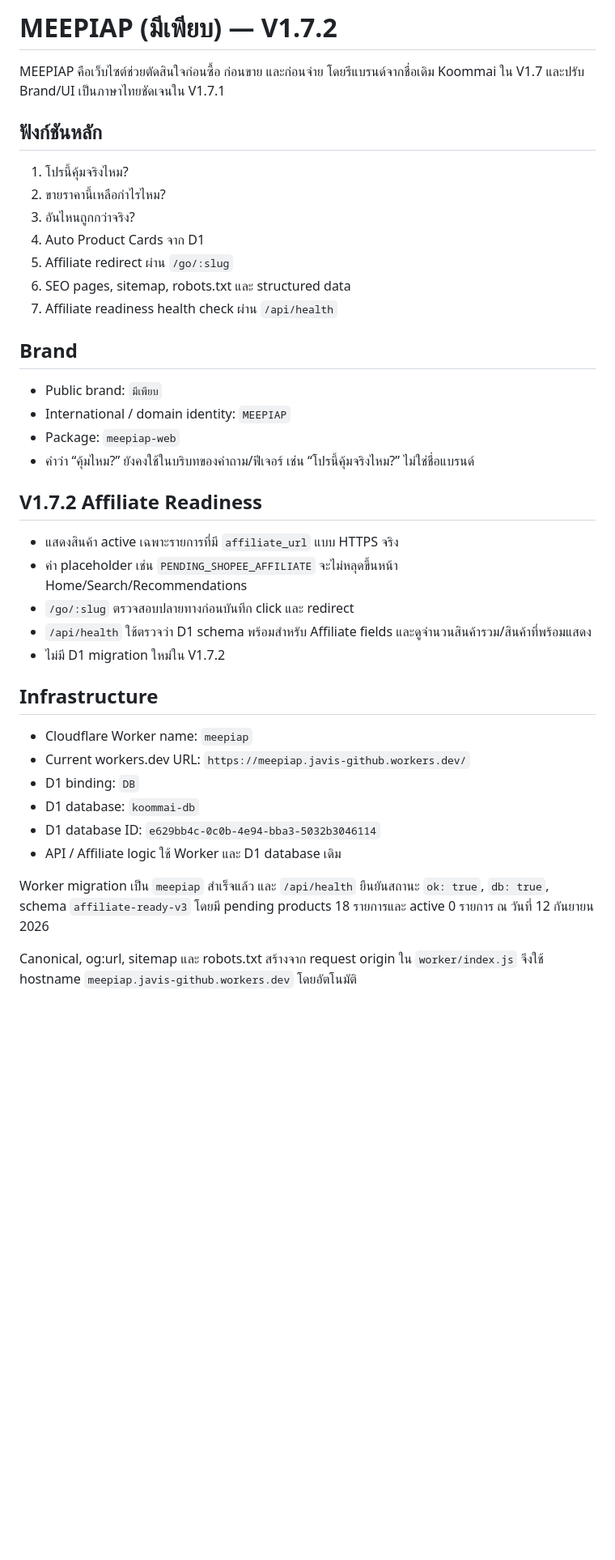
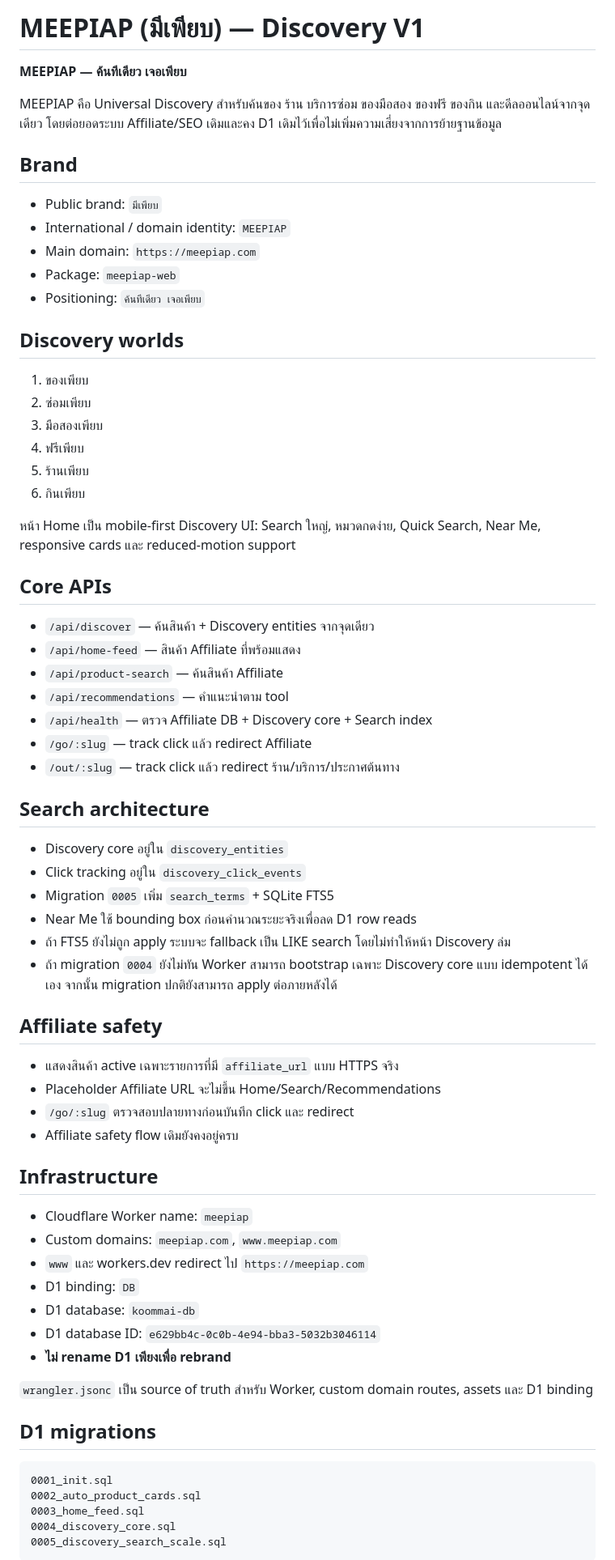
Before and after one commit to project-alis/koommai.web, a Markdown page: README.md, the part around one of its changes. Shown at 81% size. Rendered like a GitHub page; blank space fills up the shorter version.

Commit message:
Document MEEPIAP Discovery production architecture

````diff
--- a/README.md
+++ b/README.md
@@ -1,38 +1,66 @@
-# MEEPIAP (มีเพียบ) — V1.7.2
+# MEEPIAP (มีเพียบ) — Discovery V1
 
-MEEPIAP คือเว็บไซต์ช่วยตัดสินใจก่อนซื้อ ก่อนขาย และก่อนจ่าย โดยรีแบรนด์จากชื่อเดิม Koommai ใน V1.7 และปรับ Brand/UI เป็นภาษาไทยชัดเจนใน V1.7.1
+**MEEPIAP — ค้นทีเดียว เจอเพียบ**
 
-## ฟังก์ชันหลัก
-1. โปรนี้คุ้มจริงไหม?
-2. ขายราคานี้เหลือกำไรไหม?
-3. อันไหนถูกกว่าจริง?
-4. Auto Product Cards จาก D1
-5. Affiliate redirect ผ่าน `/go/:slug`
-6. SEO pages, sitemap, robots.txt และ structured data
-7. Affiliate readiness health check ผ่าน `/api/health`
+MEEPIAP คือ Universal Discovery สำหรับค้นของ ร้าน บริการซ่อม ของมือสอง ของฟรี ของกิน และดีลออนไลน์จากจุดเดียว โดยต่อยอดระบบ Affiliate/SEO เดิมและคง D1 เดิมไว้เพื่อไม่เพิ่มความเสี่ยงจากการย้ายฐานข้อมูล
 
 ## Brand
 - Public brand: `มีเพียบ`
 - International / domain identity: `MEEPIAP`
+- Main domain: `https://meepiap.com`
 - Package: `meepiap-web`
-- คำว่า “คุ้มไหม?” ยังคงใช้ในบริบทของคำถาม/ฟีเจอร์ เช่น “โปรนี้คุ้มจริงไหม?” ไม่ใช่ชื่อแบรนด์
+- Positioning: `ค้นทีเดียว เจอเพียบ`
 
-## V1.7.2 Affiliate Readiness
+## Discovery worlds
+1. ของเพียบ
+2. ซ่อมเพียบ
+3. มือสองเพียบ
+4. ฟรีเพียบ
+5. ร้านเพียบ
+6. กินเพียบ
+
+หน้า Home เป็น mobile-first Discovery UI: Search ใหญ่, หมวดกดง่าย, Quick Search, Near Me, responsive cards และ reduced-motion support
+
+## Core APIs
+- `/api/discover` — ค้นสินค้า + Discovery entities จากจุดเดียว
+- `/api/home-feed` — สินค้า Affiliate ที่พร้อมแสดง
+- `/api/product-search` — ค้นสินค้า Affiliate
+- `/api/recommendations` — คำแนะนำตาม tool
+- `/api/health` — ตรวจ Affiliate DB + Discovery core + Search index
+- `/go/:slug` — track click แล้ว redirect Affiliate
+- `/out/:slug` — track click แล้ว redirect ร้าน/บริการ/ประกาศต้นทาง
+
+## Search architecture
+- Discovery core อยู่ใน `discovery_entities`
+- Click tracking อยู่ใน `discovery_click_events`
+- Migration `0005` เพิ่ม `search_terms` + SQLite FTS5
+- Near Me ใช้ bounding box ก่อนคำนวณระยะจริงเพื่อลด D1 row reads
+- ถ้า FTS5 ยังไม่ถูก apply ระบบจะ fallback เป็น LIKE search โดยไม่ทำให้หน้า Discovery ล่ม
+- ถ้า migration `0004` ยังไม่ทัน Worker สามารถ bootstrap เฉพาะ Discovery core แบบ idempotent ได้เอง จากนั้น migration ปกติยังสามารถ apply ต่อภายหลังได้
+
+## Affiliate safety
 - แสดงสินค้า active เฉพาะรายการที่มี `affiliate_url` แบบ HTTPS จริง
-- ค่า placeholder เช่น `PENDING_SHOPEE_AFFILIATE` จะไม่หลุดขึ้นหน้า Home/Search/Recommendations
+- Placeholder Affiliate URL จะไม่ขึ้น Home/Search/Recommendations
 - `/go/:slug` ตรวจสอบปลายทางก่อนบันทึก click และ redirect
-- `/api/health` ใช้ตรวจว่า D1 schema พร้อมสำหรับ Affiliate fields และดูจำนวนสินค้ารวม/สินค้าที่พร้อมแสดง
-- ไม่มี D1 migration ใหม่ใน V1.7.2
+- Affiliate safety flow เดิมยังคงอยู่ครบ
 
 ## Infrastructure
 - Cloudflare Worker name: `meepiap`
-- Current workers.dev URL: `https://meepiap.javis-github.workers.dev/`
+- Custom domains: `meepiap.com`, `www.meepiap.com`
+- `www` และ workers.dev redirect ไป `https://meepiap.com`
 - D1 binding: `DB`
 - D1 database: `koommai-db`
 - D1 database ID: `e629bb4c-0c0b-4e94-bba3-5032b3046114`
-- API / Affiliate logic ใช้ Worker และ D1 database เดิม
+- **ไม่ rename D1 เพียงเพื่อ rebrand**
 
-Worker migration เป็น `meepiap` สำเร็จแล้ว และ `/api/health` ยืนยันสถานะ `ok: true`, `db: true`, schema `affiliate-ready-v3` โดยมี pending products 18 รายการและ active 0 รายการ ณ วันที่ 12 กันยายน 2026
+`wrangler.jsonc` เป็น source of truth สำหรับ Worker, custom domain routes, assets และ D1 binding
 
-Canonical, og:url, sitemap และ robots.txt สร้างจาก request origin ใน `worker/index.js` จึงใช้ hostname `meepiap.javis-github.workers.dev` โดยอัตโนมัติ
+## D1 migrations
+```text
+0001_init.sql
+0002_auto_product_cards.sql
+0003_home_feed.sql
+0004_discovery_core.sql
+0005_discovery_search_scale.sql
+```
 
````
Also changed, not shown: other parts of README.md (+23 -31 lines).
